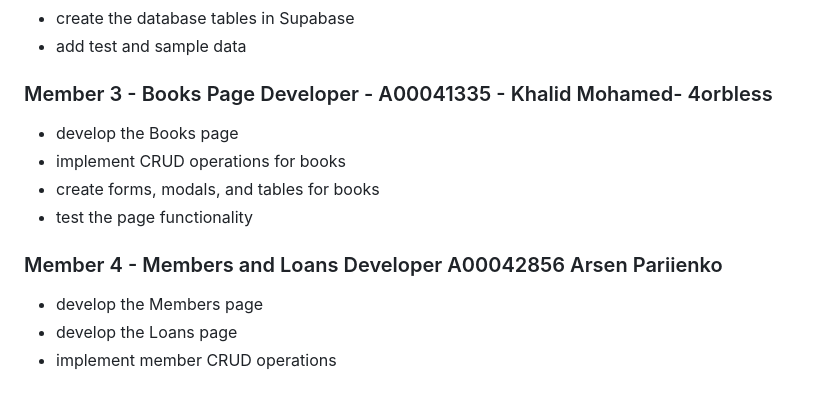
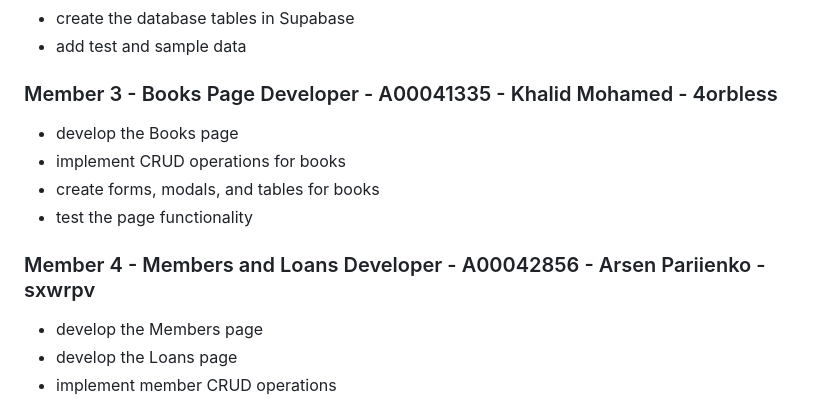
Before and after one commit to MiolesBlues/Library_management_system, a Markdown page: README.md, the part around the change. Drawn GitHub-style.

```diff
--- a/README.md
+++ b/README.md
@@ -164,13 +164,13 @@ The Loans workspace currently supports:
 - create the database tables in Supabase
 - add test and sample data
 
-### Member 3 - Books Page Developer - A00041335 - Khalid Mohamed- 4orbless
+### Member 3 - Books Page Developer - A00041335 - Khalid Mohamed - 4orbless
 - develop the Books page
 - implement CRUD operations for books
 - create forms, modals, and tables for books
 - test the page functionality
 
-### Member 4 - Members and Loans Developer A00042856 Arsen Pariienko
+### Member 4 - Members and Loans Developer - A00042856 - Arsen Pariienko - sxwrpv
 - develop the Members page
 - develop the Loans page
 - implement member CRUD operations
```
